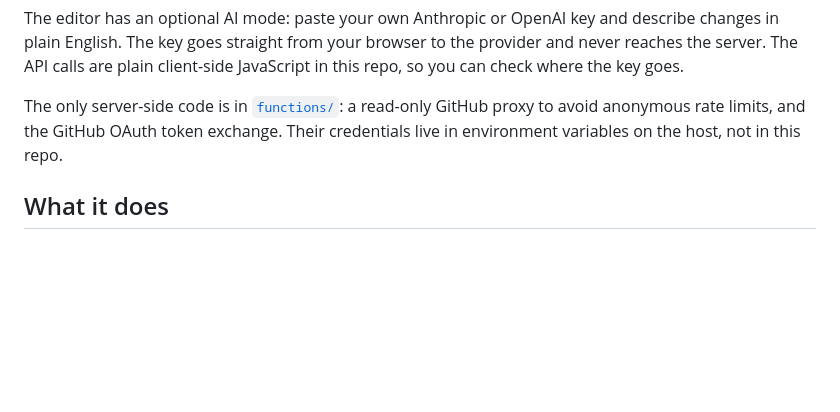
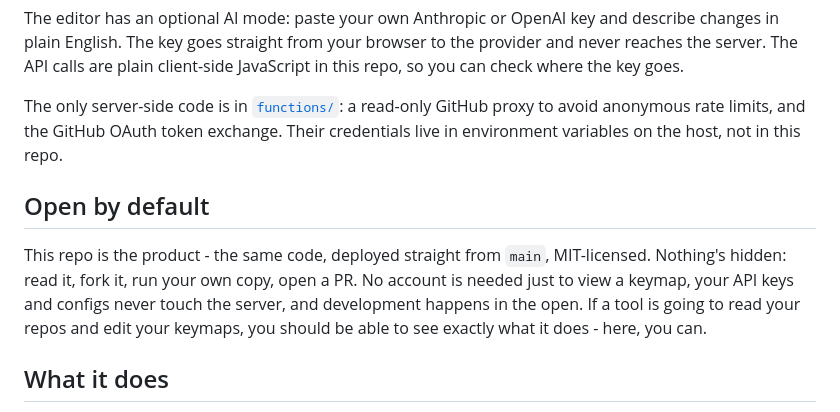
Before and after one commit to 866723/customkeymap, a Markdown page: README.md, the part around the change. Rendered like a GitHub page; blank space fills up the shorter version.

Commit message:
Add 'Open by default' section to README
Added section about open access and transparency of the repo.

```diff
--- a/README.md
+++ b/README.md
@@ -48,6 +48,14 @@ The only server-side code is in [`functions/`](functions/): a read-only GitHub p
 avoid anonymous rate limits, and the GitHub OAuth token exchange. Their credentials live
 in environment variables on the host, not in this repo.
 
+## Open by default
+
+This repo is the product - the same code, deployed straight from `main`, MIT-licensed.
+Nothing's hidden: read it, fork it, run your own copy, open a PR. No account is needed
+just to view a keymap, your API keys and configs never touch the server, and development
+happens in the open. If a tool is going to read your repos and edit your keymaps, you
+should be able to see exactly what it does - here, you can.
+
 ## What it does
 
 - Load from GitHub by pasting an owner, `owner/repo`, or a direct `.keymap` link.
```
